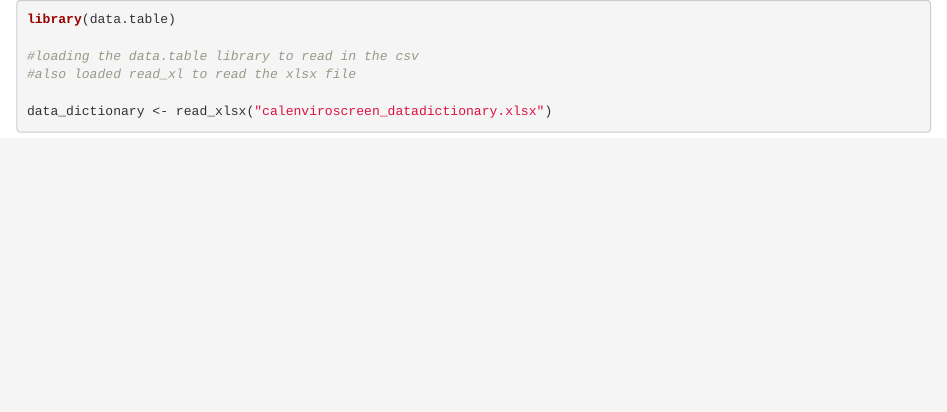
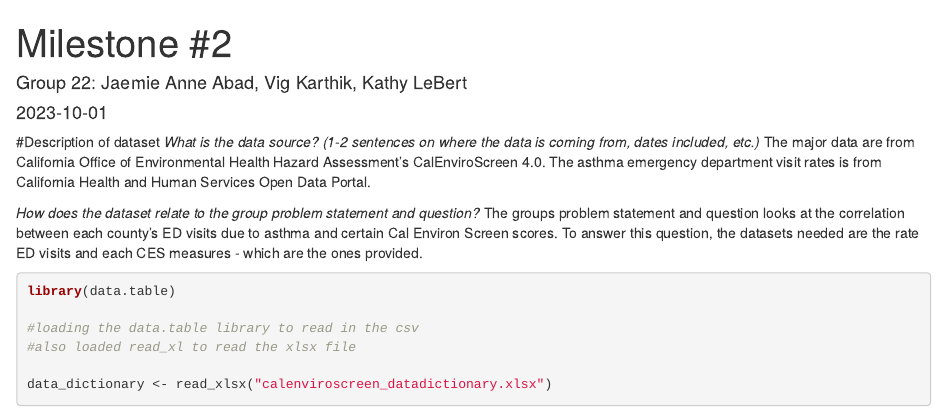
Before and after one commit to vigkarthik/W251Project, an R Markdown document (Milestone #2 Code.Rmd): the page in a window 1100 px wide, from its top. Rendered offline with R 4.5, knitr and Pandoc, with nearby package versions; drawn as R Markdown's standard HTML page in place of the format the file asks for; some code elsewhere in the file could not run offline; common packages that the code uses without loading them are loaded.

Commit message:
data cleaning

````diff
--- a/Milestone #2 Code.Rmd
+++ b/Milestone #2 Code.Rmd
@@ -1,3 +1,21 @@
+---
+title: "Milestone #2"
+author: "Group 22: Jaemie Anne Abad, Vig Karthik, Kathy LeBert"
+date: "2023-10-01"
+output: html
+---
+
+
+#Description of dataset
+*What is the data source? (1-2 sentences on where the data is coming from, dates included, etc.)*
+The major data are from California Office of Environmental Health Hazard Assessment's CalEnviroScreen 4.0.
+The asthma emergency department visit rates is from California Health and Human Services Open Data Portal.
+
+
+*How does the dataset relate to the group problem statement and question?*
+The groups problem statement and question looks at the correlation between each county's ED visits due to asthma and certain Cal Environ Screen scores. To answer this question, the datasets needed are the rate ED visits and each CES measures - which are the ones provided.
+
+
 ```{r clean up columns - Vig}
 library(data.table)
 
````
